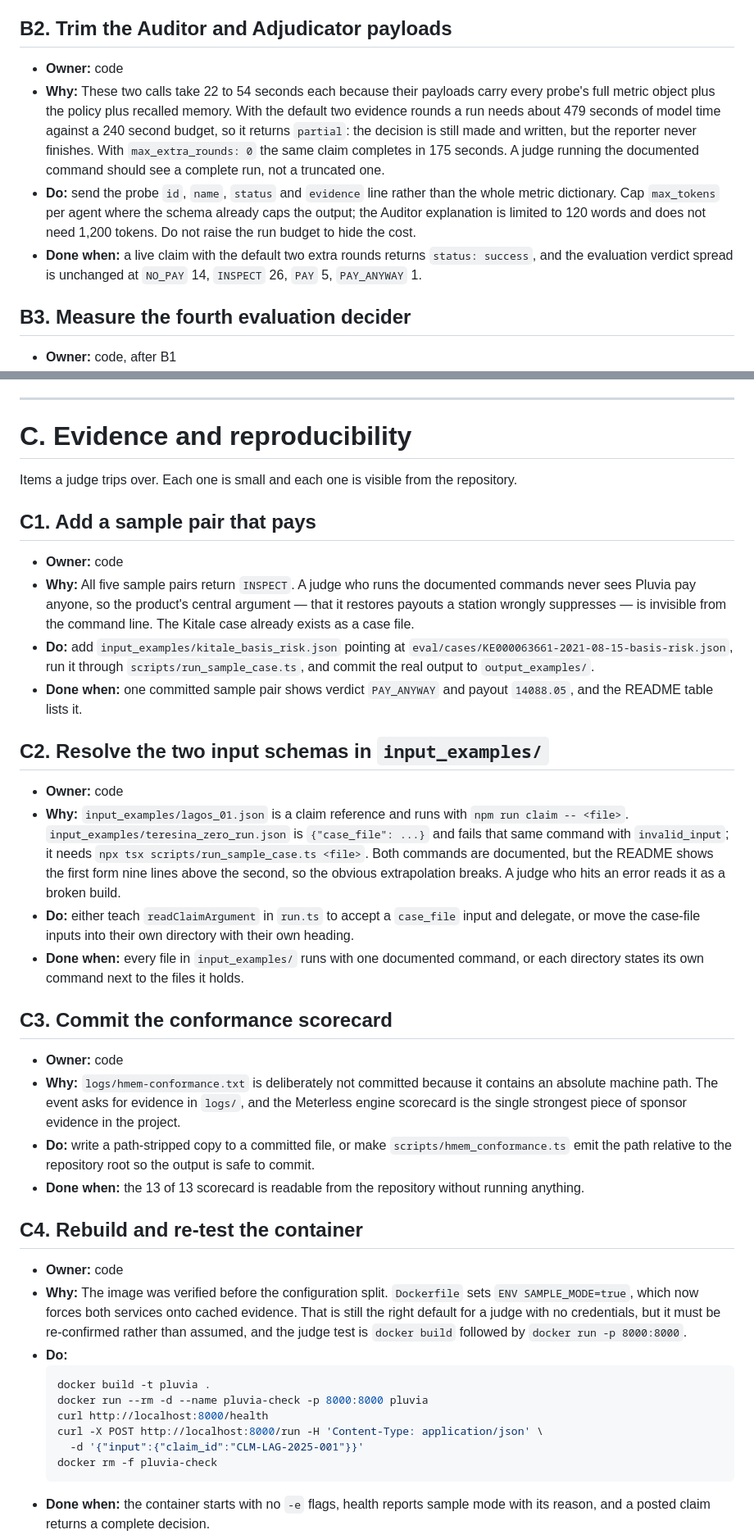
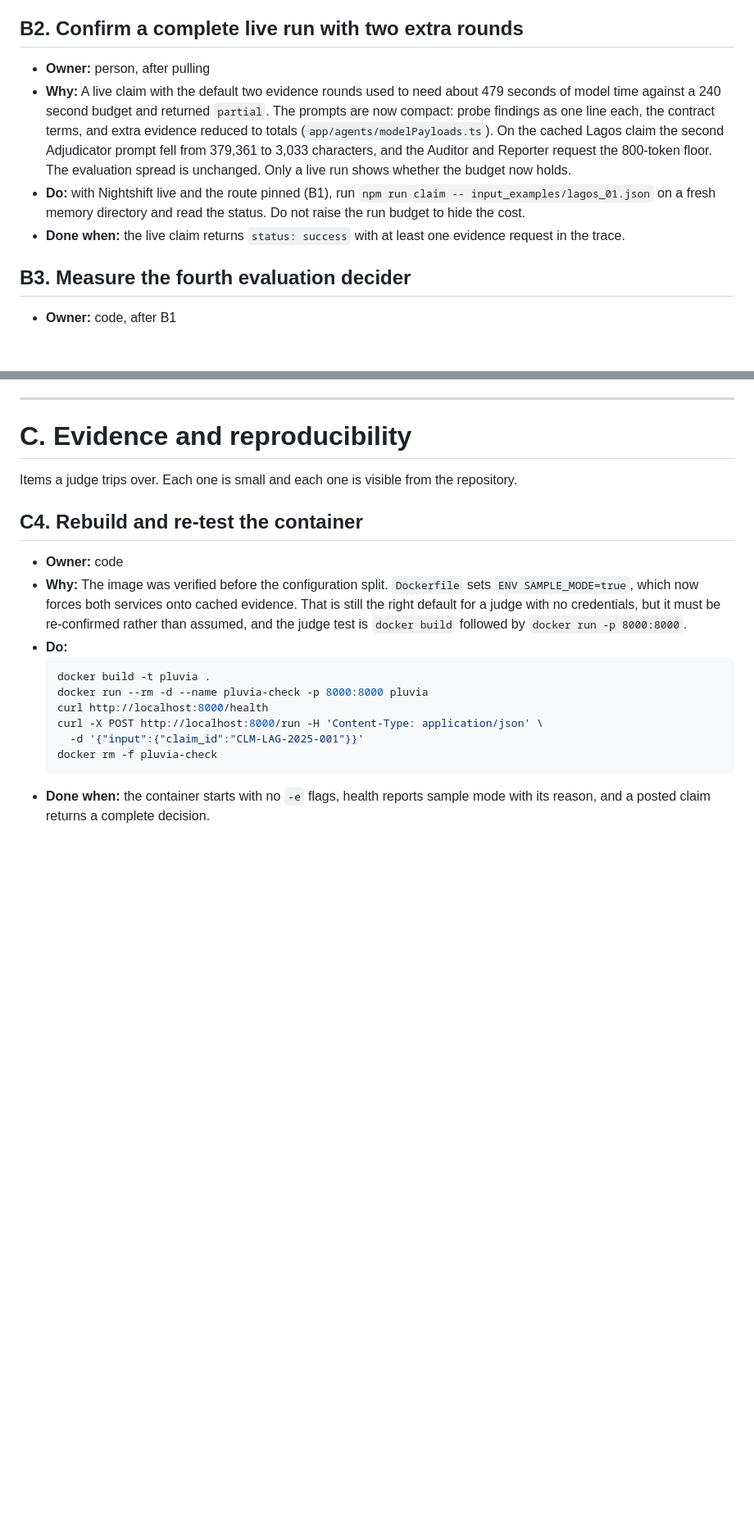
Before and after one commit to jadonamite/pluvia, a Markdown page: TODO.md, 2 parts joined by grey strips. Shown at 82% size. GitHub-like rendering; blank space fills up the shorter version.

```diff
--- a/TODO.md
+++ b/TODO.md
@@ -118,22 +106,20 @@ enough to claim, and whether a full run finishes inside its own budget.
 - **Done when:** a full claim trace shows every `model_response` line carrying
   `model: nvidia/...` and `model_identity: served_identifier`, with no other vendor present.
 
-## B2. Trim the Auditor and Adjudicator payloads
+## B2. Confirm a complete live run with two extra rounds
 
-- **Owner:** code
-- **Why:** These two calls take 22 to 54 seconds each because their payloads carry every probe's
-  full metric object plus the policy plus recalled memory. With the default two evidence rounds a
-  run needs about 479 seconds of model time against a 240 second budget, so it returns `partial`:
-  the decision is still made and written, but the reporter never finishes. With
-  `max_extra_rounds: 0` the same claim completes in 175 seconds. A judge running the documented
-  command should see a complete run, not a truncated one.
-- **Do:** send the probe `id`, `name`, `status` and `evidence` line rather than the whole metric
-  dictionary. Cap `max_tokens` per agent where the schema already caps the output; the Auditor
-  explanation is limited to 120 words and does not need 1,200 tokens. Do not raise the run
-  budget to hide the cost.
-- **Done when:** a live claim with the default two extra rounds returns `status: success`, and
-  the evaluation verdict spread is unchanged at `NO_PAY` 14, `INSPECT` 26, `PAY` 5,
-  `PAY_ANYWAY` 1.
+- **Owner:** person, after pulling
+- **Why:** A live claim with the default two evidence rounds used to need about 479 seconds of
+  model time against a 240 second budget and returned `partial`. The prompts are now compact:
+  probe findings as one line each, the contract terms, and extra evidence reduced to totals
+  (`app/agents/modelPayloads.ts`). On the cached Lagos claim the second Adjudicator prompt fell
+  from 379,361 to 3,033 characters, and the Auditor and Reporter request the 800-token floor. The
+  evaluation spread is unchanged. Only a live run shows whether the budget now holds.
+- **Do:** with Nightshift live and the route pinned (B1), run
+  `npm run claim -- input_examples/lagos_01.json` on a fresh memory directory and read the status.
+  Do not raise the run budget to hide the cost.
+- **Done when:** the live claim returns `status: success` with at least one evidence request in
+  the trace.
 
 ## B3. Measure the fourth evaluation decider
 
@@ -152,43 +138,6 @@ enough to claim, and whether a full run finishes inside its own budget.
 # C. Evidence and reproducibility
 
 Items a judge trips over. Each one is small and each one is visible from the repository.
-
-## C1. Add a sample pair that pays
-
-- **Owner:** code
-- **Why:** All five sample pairs return `INSPECT`. A judge who runs the documented commands never
-  sees Pluvia pay anyone, so the product's central argument — that it restores payouts a station
-  wrongly suppresses — is invisible from the command line. The Kitale case already exists as a
-  case file.
-- **Do:** add `input_examples/kitale_basis_risk.json` pointing at
-  `eval/cases/KE000063661-2021-08-15-basis-risk.json`, run it through
-  `scripts/run_sample_case.ts`, and commit the real output to `output_examples/`.
-- **Done when:** one committed sample pair shows verdict `PAY_ANYWAY` and payout
-  `14088.05`, and the README table lists it.
-
-## C2. Resolve the two input schemas in `input_examples/`
-
-- **Owner:** code
-- **Why:** `input_examples/lagos_01.json` is a claim reference and runs with
-  `npm run claim -- <file>`. `input_examples/teresina_zero_run.json` is `{"case_file": ...}` and
-  fails that same command with `invalid_input`; it needs
-  `npx tsx scripts/run_sample_case.ts <file>`. Both commands are documented, but the README shows
-  the first form nine lines above the second, so the obvious extrapolation breaks. A judge who
-  hits an error reads it as a broken build.
-- **Do:** either teach `readClaimArgument` in `run.ts` to accept a `case_file` input and delegate,
-  or move the case-file inputs into their own directory with their own heading.
-- **Done when:** every file in `input_examples/` runs with one documented command, or each
-  directory states its own command next to the files it holds.
-
-## C3. Commit the conformance scorecard
-
-- **Owner:** code
-- **Why:** `logs/hmem-conformance.txt` is deliberately not committed because it contains an
-  absolute machine path. The event asks for evidence in `logs/`, and the Meterless engine
-  scorecard is the single strongest piece of sponsor evidence in the project.
-- **Do:** write a path-stripped copy to a committed file, or make `scripts/hmem_conformance.ts`
-  emit the path relative to the repository root so the output is safe to commit.
-- **Done when:** the 13 of 13 scorecard is readable from the repository without running anything.
 
 ## C4. Rebuild and re-test the container
 
```
Also changed, not shown: other parts of TODO.md (+17 -55 lines), HANDOVER.md (+15 -4 lines).
